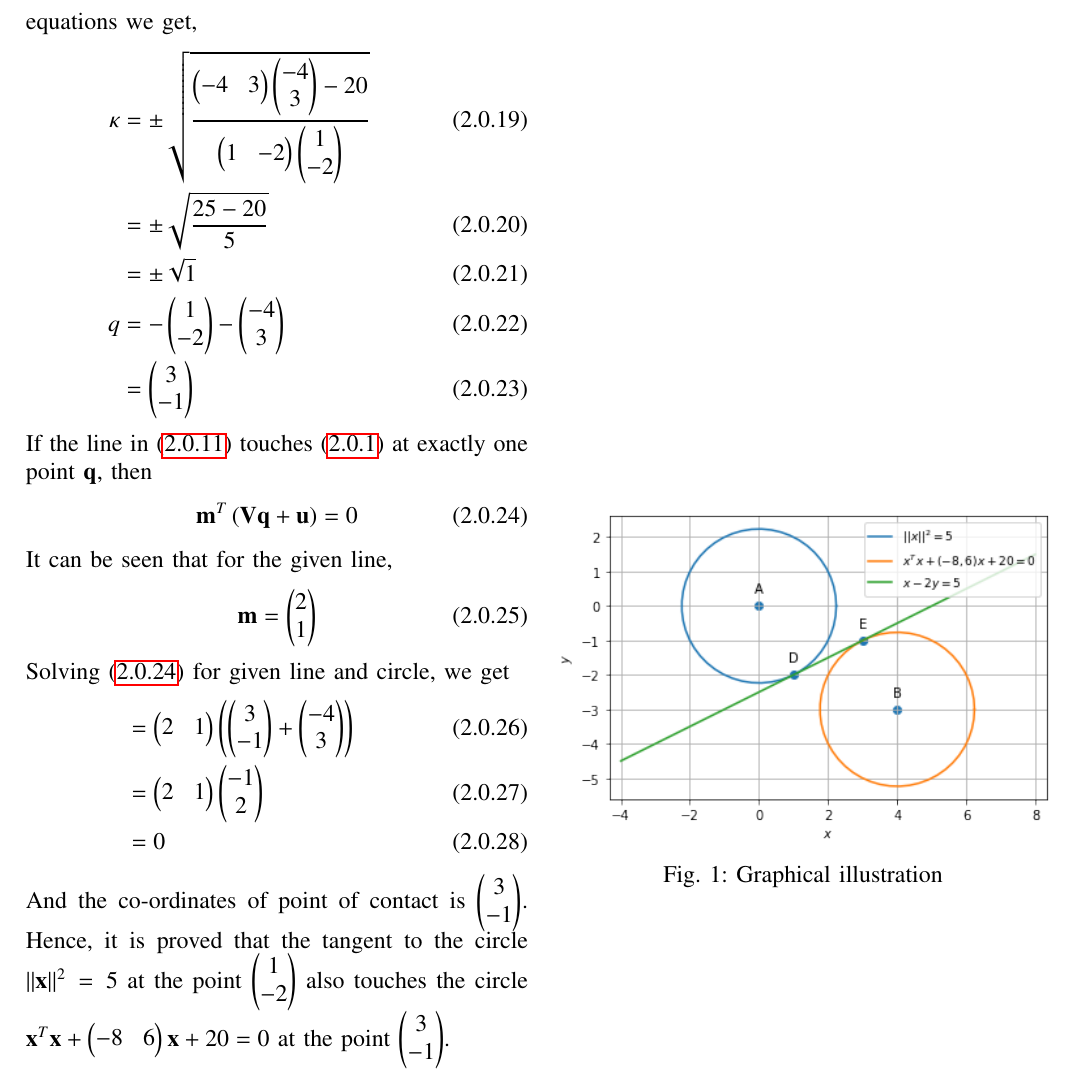
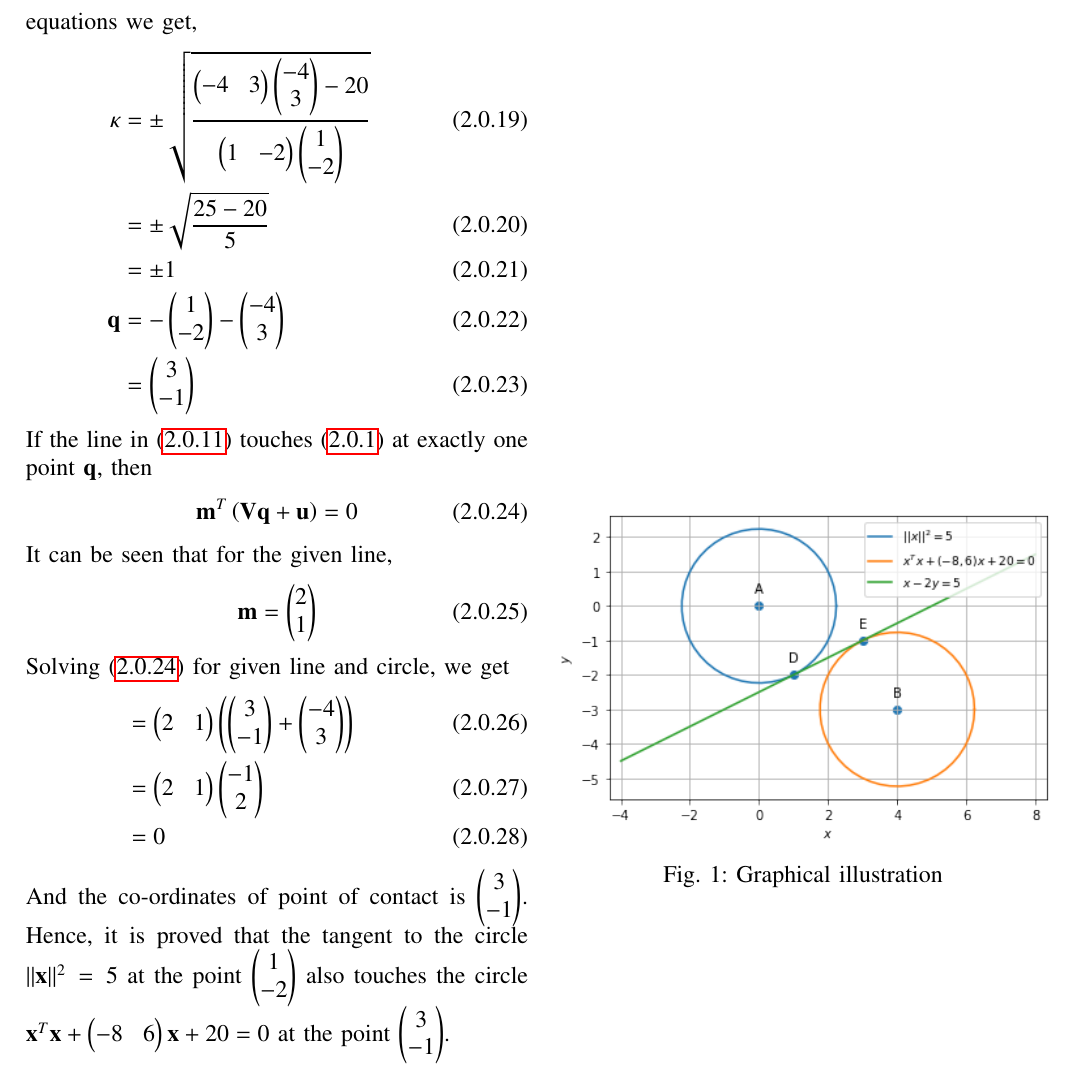
Before and after one commit to adhvik24/EE3900, a LaTeX problem sheet (Assignment3/Assignment3.tex): part of page 2 of 2, cut so that both start at the same text. Compiled offline with pdfLaTeX.

Commit message:
Update Assignment3.tex

```diff
--- a/Assignment3/Assignment3.tex
+++ b/Assignment3/Assignment3.tex
@@ -219,8 +219,8 @@ Solving for the point of contact using the above equations we get,
 \begin{align}
 \kappa &= \pm \sqrt{\frac{\myvec{ -4 & 3 }\myvec{-4 \\ 3} - 20}{\myvec{1 & -2 }\myvec{1 \\ -2 }}} \\
 &= \pm \sqrt{\frac{25 - 20}{5}} \\
-& =  \pm \sqrt{1} \\
-q &= -\myvec{ 1\\-2 } - \myvec{-4 \\ 3} \\
+& =  \pm{1} \\
+\vec{q} &= -\myvec{ 1\\-2 } - \myvec{-4 \\ 3} \\
 &= \myvec{3 \\ -1}
 \end{align}
 If the line in \eqref{c} touches \eqref{2} at exactly one point $\vec{q}$, then
```
